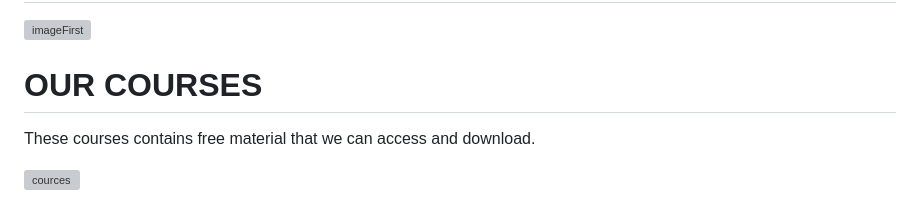
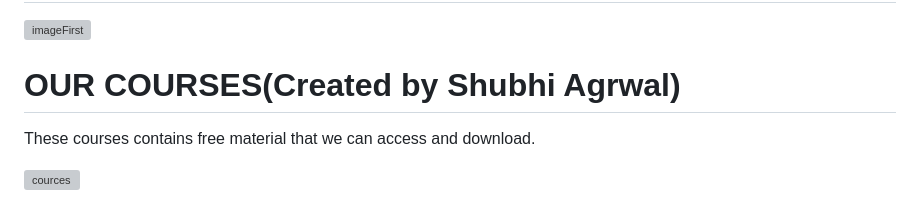
Before and after one commit to nainajohri95/TechHero, a Markdown page: README.md, the part around the change. GitHub-like rendering; grey boxes are pictures that could not be loaded.

```diff
--- a/README.md
+++ b/README.md
@@ -41,7 +41,7 @@ the new technical questions to the users for their practice.
 
 ![imageFirst](https://user-images.githubusercontent.com/81029259/203773242-530e794a-496c-4f51-965e-3e03bc5590cd.jpg)
 
-# OUR COURSES
+# OUR COURSES(Created by Shubhi Agrwal)
 
 These courses contains free material that we can access and download.
 
```
